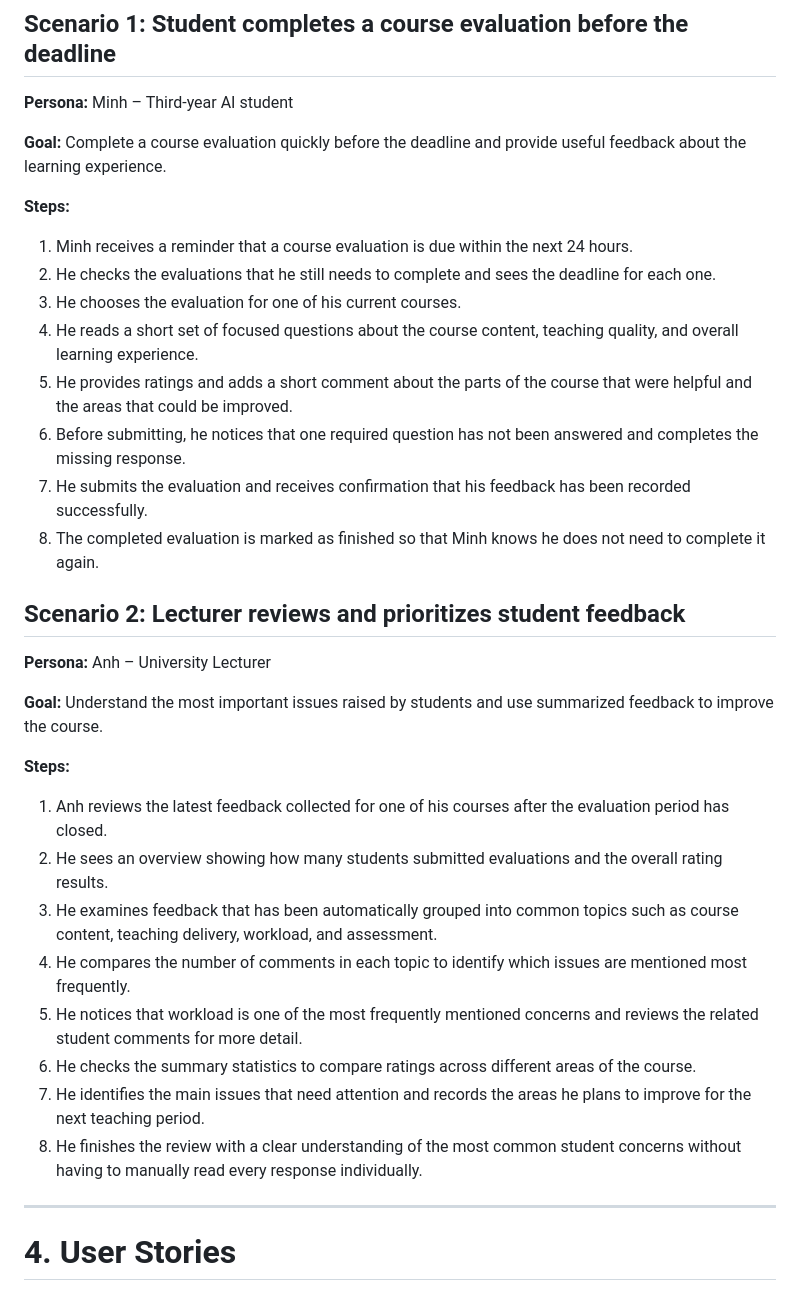
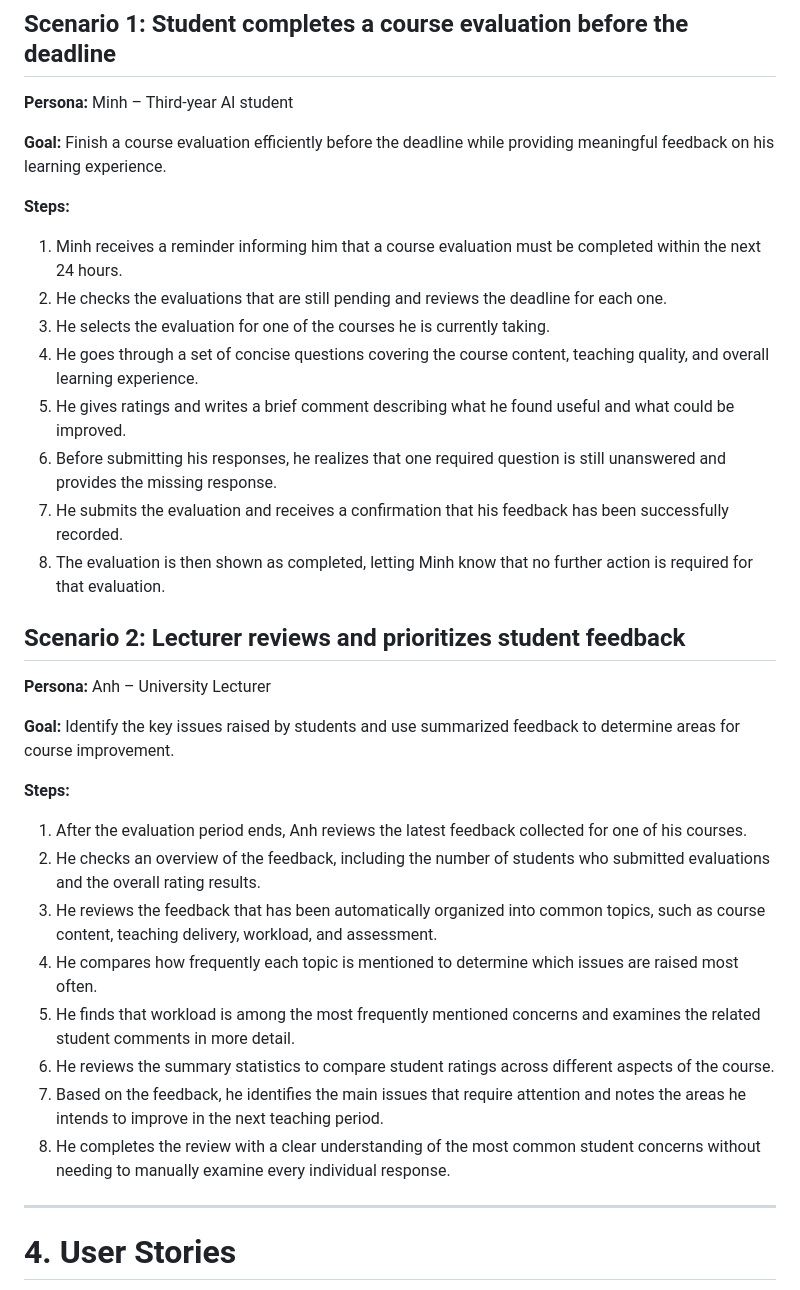
Before and after one commit to SE-FDA-NEU-AI66B/software-group4-topicB2, a Markdown page: docs/requirements.md, the part around the change. Rendered like a GitHub page.

Commit message:
docs: add usage scenarios for student and lecturer personas
Reworded scenarios for clarity and conciseness, enhancing the descriptions of student and lecturer goals and steps in the course evaluation process.

```diff
--- a/docs/requirements.md
+++ b/docs/requirements.md
@@ -50,35 +50,36 @@ EduSurvey is an online course evaluation platform for students, lecturers, and u
 
 **Persona:** Minh – Third-year AI student
 
-**Goal:** Complete a course evaluation quickly before the deadline and provide useful feedback about the learning experience.
+**Goal:** Finish a course evaluation efficiently before the deadline while providing meaningful feedback on his learning experience.
 
 **Steps:**
 
-1. Minh receives a reminder that a course evaluation is due within the next 24 hours.
-2. He checks the evaluations that he still needs to complete and sees the deadline for each one.
-3. He chooses the evaluation for one of his current courses.
-4. He reads a short set of focused questions about the course content, teaching quality, and overall learning experience.
-5. He provides ratings and adds a short comment about the parts of the course that were helpful and the areas that could be improved.
-6. Before submitting, he notices that one required question has not been answered and completes the missing response.
-7. He submits the evaluation and receives confirmation that his feedback has been recorded successfully.
-8. The completed evaluation is marked as finished so that Minh knows he does not need to complete it again.
+1. Minh receives a reminder informing him that a course evaluation must be completed within the next 24 hours.
+2. He checks the evaluations that are still pending and reviews the deadline for each one.
+3. He selects the evaluation for one of the courses he is currently taking.
+4. He goes through a set of concise questions covering the course content, teaching quality, and overall learning experience.
+5. He gives ratings and writes a brief comment describing what he found useful and what could be improved.
+6. Before submitting his responses, he realizes that one required question is still unanswered and provides the missing response.
+7. He submits the evaluation and receives a confirmation that his feedback has been successfully recorded.
+8. The evaluation is then shown as completed, letting Minh know that no further action is required for that evaluation.
 
 ## Scenario 2: Lecturer reviews and prioritizes student feedback
 
 **Persona:** Anh – University Lecturer
 
-**Goal:** Understand the most important issues raised by students and use summarized feedback to improve the course.
+**Goal:** Identify the key issues raised by students and use summarized feedback to determine areas for course improvement.
 
 **Steps:**
 
-1. Anh reviews the latest feedback collected for one of his courses after the evaluation period has closed.
-2. He sees an overview showing how many students submitted evaluations and the overall rating results.
-3. He examines feedback that has been automatically grouped into common topics such as course content, teaching delivery, workload, and assessment.
-4. He compares the number of comments in each topic to identify which issues are mentioned most frequently.
-5. He notices that workload is one of the most frequently mentioned concerns and reviews the related student comments for more detail.
-6. He checks the summary statistics to compare ratings across different areas of the course.
-7. He identifies the main issues that need attention and records the areas he plans to improve for the next teaching period.
-8. He finishes the review with a clear understanding of the most common student concerns without having to manually read every response individually.
+1. After the evaluation period ends, Anh reviews the latest feedback collected for one of his courses.
+2. He checks an overview of the feedback, including the number of students who submitted evaluations and the overall rating results.
+3. He reviews the feedback that has been automatically organized into common topics, such as course content, teaching delivery, workload, and assessment.
+4. He compares how frequently each topic is mentioned to determine which issues are raised most often.
+5. He finds that workload is among the most frequently mentioned concerns and examines the related student comments in more detail.
+6. He reviews the summary statistics to compare student ratings across different aspects of the course.
+7. Based on the feedback, he identifies the main issues that require attention and notes the areas he intends to improve in the next teaching period.
+8. He completes the review with a clear understanding of the most common student concerns without needing to manually examine every individual response.
+
 
 ---
 
```
